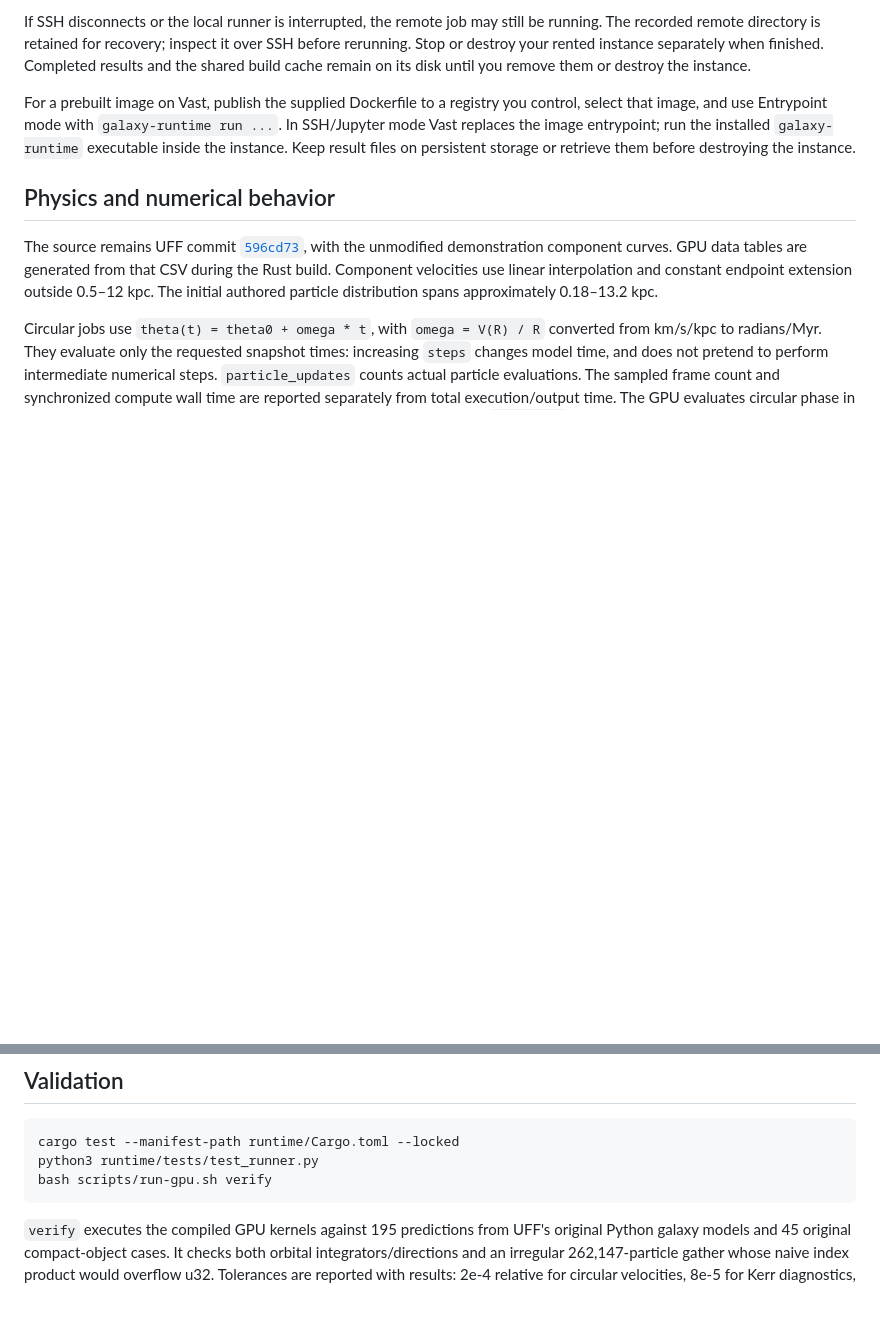
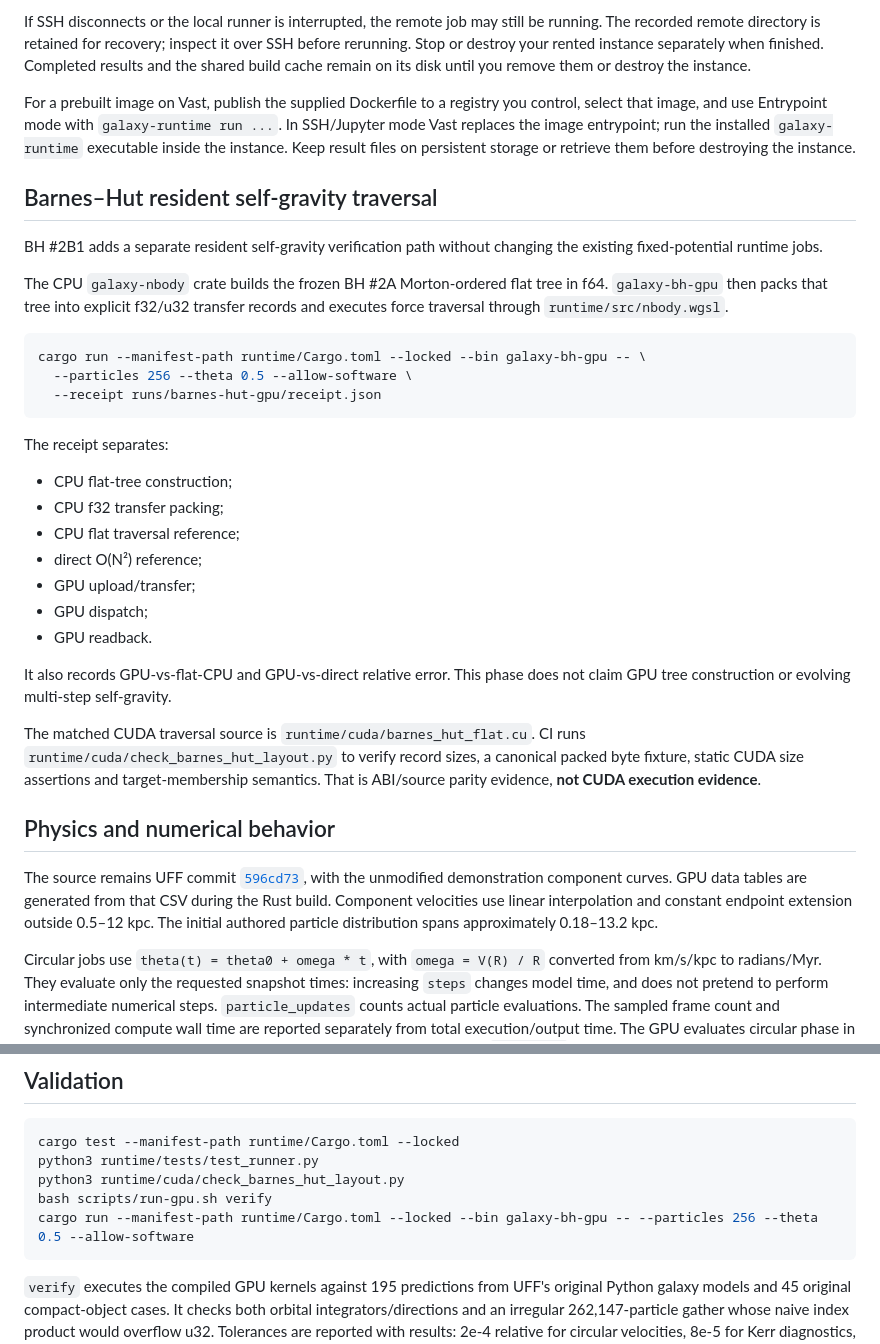
Before and after one commit to QSOLKCB/GALAXY, a Markdown page: docs/GPU-RUNTIME.md, 2 parts joined by grey strips. GitHub-like rendering; blank space fills up the shorter version.

Commit message:
Document native Barnes-Hut GPU traversal

````diff
--- a/docs/GPU-RUNTIME.md
+++ b/docs/GPU-RUNTIME.md
@@ -180,6 +180,32 @@ In SSH/Jupyter mode Vast replaces the image entrypoint; run the installed
 `galaxy-runtime` executable inside the instance. Keep result files on persistent
 storage or retrieve them before destroying the instance.
 
+## Barnes–Hut resident self-gravity traversal
+
+BH #2B1 adds a separate resident self-gravity verification path without changing the existing fixed-potential runtime jobs.
+
+The CPU `galaxy-nbody` crate builds the frozen BH #2A Morton-ordered flat tree in f64. `galaxy-bh-gpu` then packs that tree into explicit f32/u32 transfer records and executes force traversal through `runtime/src/nbody.wgsl`.
+
+```bash
+cargo run --manifest-path runtime/Cargo.toml --locked --bin galaxy-bh-gpu -- \
+  --particles 256 --theta 0.5 --allow-software \
+  --receipt runs/barnes-hut-gpu/receipt.json
+```
+
+The receipt separates:
+
+- CPU flat-tree construction;
+- CPU f32 transfer packing;
+- CPU flat traversal reference;
+- direct O(N²) reference;
+- GPU upload/transfer;
+- GPU dispatch;
+- GPU readback.
+
+It also records GPU-vs-flat-CPU and GPU-vs-direct relative error. This phase does not claim GPU tree construction or evolving multi-step self-gravity.
+
+The matched CUDA traversal source is `runtime/cuda/barnes_hut_flat.cu`. CI runs `runtime/cuda/check_barnes_hut_layout.py` to verify record sizes, a canonical packed byte fixture, static CUDA size assertions and target-membership semantics. That is ABI/source parity evidence, **not CUDA execution evidence**.
+
 ## Physics and numerical behavior
 
 The source remains UFF commit
@@ -284,7 +310,9 @@ from file metadata, so finalizing a large CSV does not allocate another full cop
 ```bash
 cargo test --manifest-path runtime/Cargo.toml --locked
 python3 runtime/tests/test_runner.py
+python3 runtime/cuda/check_barnes_hut_layout.py
 bash scripts/run-gpu.sh verify
+cargo run --manifest-path runtime/Cargo.toml --locked --bin galaxy-bh-gpu -- --particles 256 --theta 0.5 --allow-software
 ```
 
 `verify` executes the compiled GPU kernels against 195 predictions from UFF's
````
